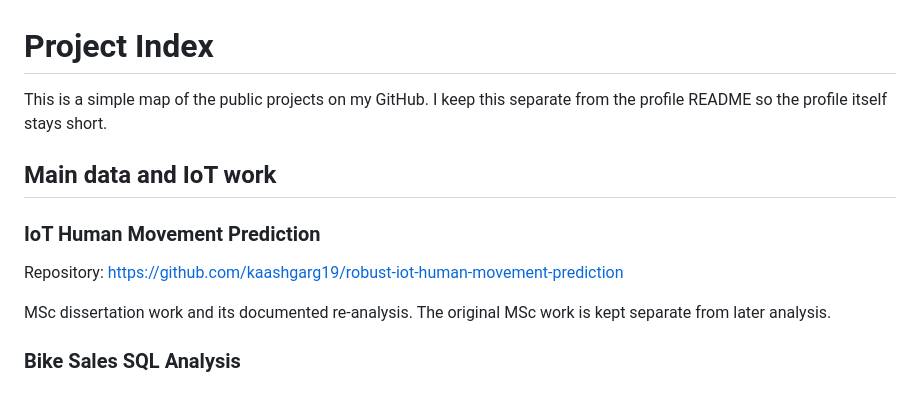
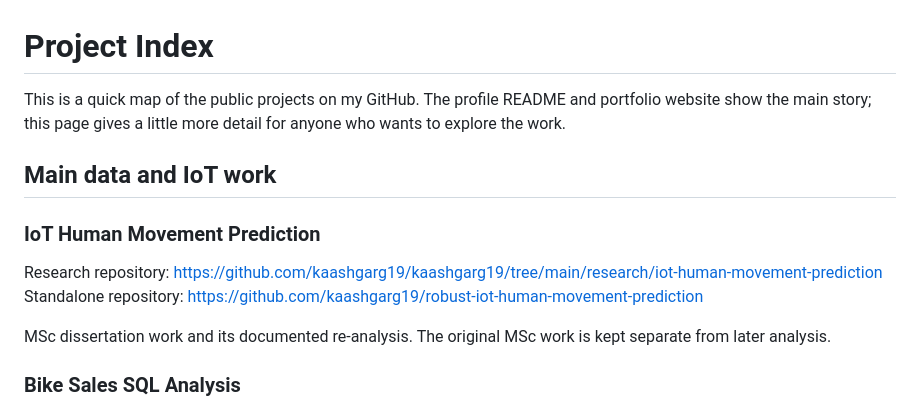
Before and after one commit to kaashgarg19/kaashgarg19, a Markdown page: PROJECT_INDEX.md, the part around the change. GitHub-like rendering.

Commit message:
Clarify portfolio project map and research links

```diff
--- a/PROJECT_INDEX.md
+++ b/PROJECT_INDEX.md
@@ -1,11 +1,12 @@
 # Project Index
 
-This is a simple map of the public projects on my GitHub. I keep this separate from the profile README so the profile itself stays short.
+This is a quick map of the public projects on my GitHub. The profile README and portfolio website show the main story; this page gives a little more detail for anyone who wants to explore the work.
 
 ## Main data and IoT work
 
 ### IoT Human Movement Prediction
-Repository: https://github.com/kaashgarg19/robust-iot-human-movement-prediction
+Research repository: https://github.com/kaashgarg19/kaashgarg19/tree/main/research/iot-human-movement-prediction
+Standalone repository: https://github.com/kaashgarg19/robust-iot-human-movement-prediction
 
 MSc dissertation work and its documented re-analysis. The original MSc work is kept separate from later analysis.
 
```
